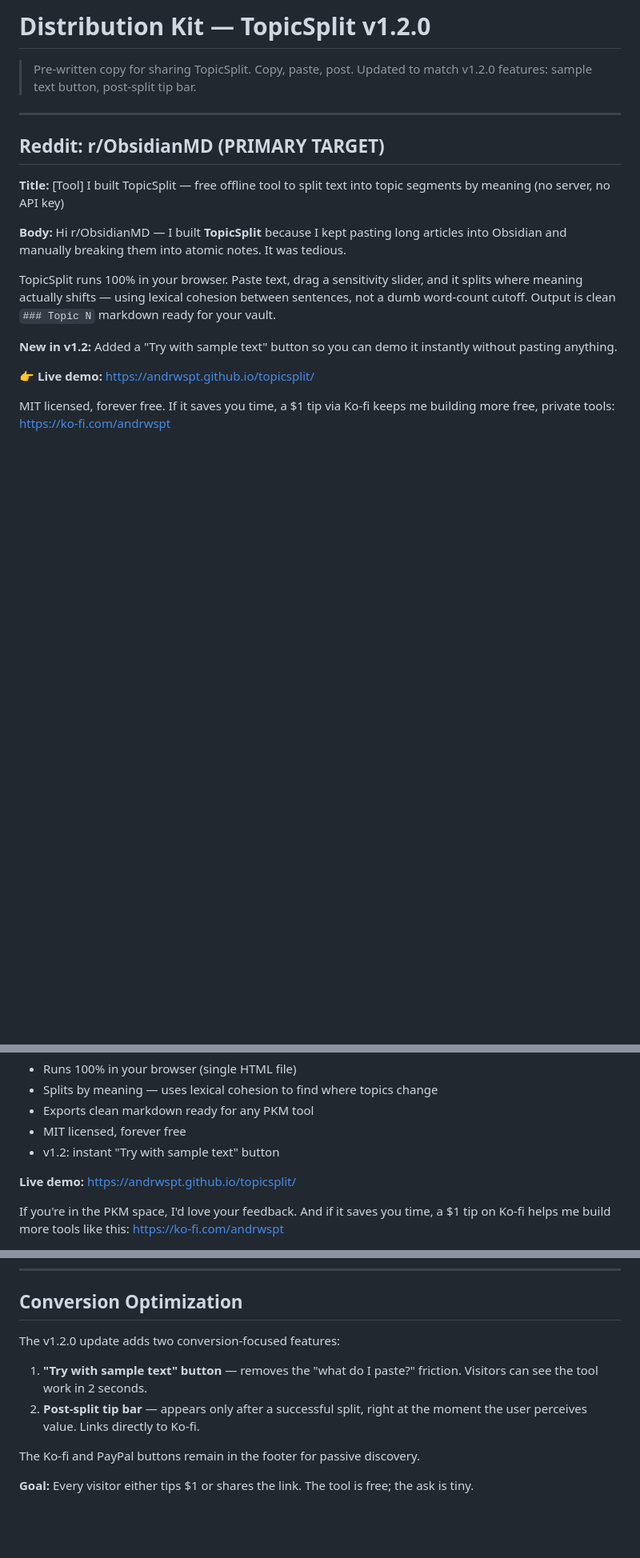
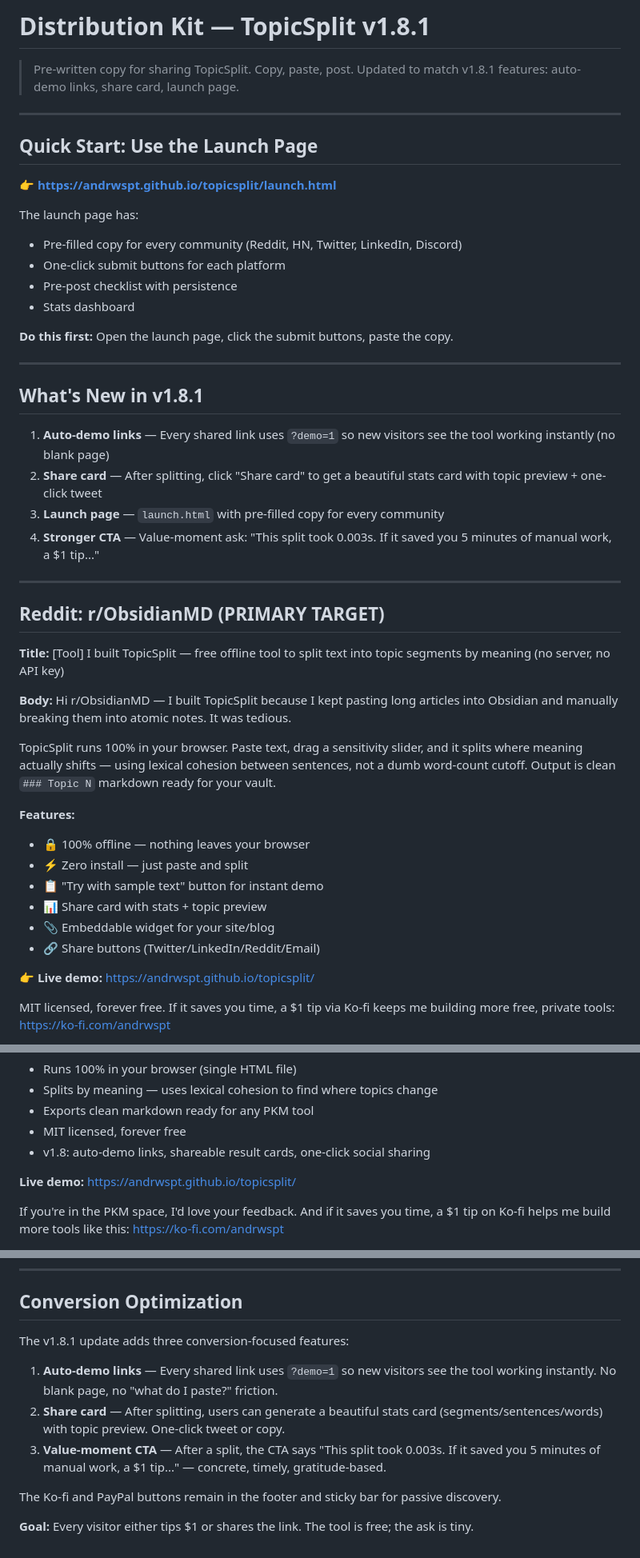
Before and after one commit to andrwspt/topicsplit, a Markdown page: DISTRIBUTION.md, 3 parts joined by grey strips. Shown at 80% size. Rendered like a GitHub page; blank space fills up the shorter version.

Commit message:
DISTRIBUTION.md: v1.8.1 update with auto-demo, share card, launch page

```diff
--- a/DISTRIBUTION.md
+++ b/DISTRIBUTION.md
@@ -1,7 +1,30 @@
-# Distribution Kit — TopicSplit v1.2.0
+# Distribution Kit — TopicSplit v1.8.1
 
 > Pre-written copy for sharing TopicSplit. Copy, paste, post.
-> Updated to match v1.2.0 features: sample text button, post-split tip bar.
+> Updated to match v1.8.1 features: auto-demo links, share card, launch page.
+
+---
+
+## Quick Start: Use the Launch Page
+
+**👉 https://andrwspt.github.io/topicsplit/launch.html**
+
+The launch page has:
+- Pre-filled copy for every community (Reddit, HN, Twitter, LinkedIn, Discord)
+- One-click submit buttons for each platform
+- Pre-post checklist with persistence
+- Stats dashboard
+
+**Do this first:** Open the launch page, click the submit buttons, paste the copy.
+
+---
+
+## What's New in v1.8.1
+
+1. **Auto-demo links** — Every shared link uses `?demo=1` so new visitors see the tool working instantly (no blank page)
+2. **Share card** — After splitting, click "Share card" to get a beautiful stats card with topic preview + one-click tweet
+3. **Launch page** — `launch.html` with pre-filled copy for every community
+4. **Stronger CTA** — Value-moment ask: "This split took 0.003s. If it saved you 5 minutes of manual work, a $1 tip..."
 
 ---
 
@@ -10,11 +33,17 @@
 **Title:** [Tool] I built TopicSplit — free offline tool to split text into topic segments by meaning (no server, no API key)
 
 **Body:**
-Hi r/ObsidianMD — I built **TopicSplit** because I kept pasting long articles into Obsidian and manually breaking them into atomic notes. It was tedious.
+Hi r/ObsidianMD — I built TopicSplit because I kept pasting long articles into Obsidian and manually breaking them into atomic notes. It was tedious.
 
 TopicSplit runs 100% in your browser. Paste text, drag a sensitivity slider, and it splits where meaning actually shifts — using lexical cohesion between sentences, not a dumb word-count cutoff. Output is clean `### Topic N` markdown ready for your vault.
 
-**New in v1.2:** Added a "Try with sample text" button so you can demo it instantly without pasting anything.
+**Features:**
+- 🔒 100% offline — nothing leaves your browser
+- ⚡ Zero install — just paste and split
+- 📋 "Try with sample text" button for instant demo
+- 📊 Share card with stats + topic preview
+- 📎 Embeddable widget for your site/blog
+- 🔗 Share buttons (Twitter/LinkedIn/Reddit/Email)
 
 **👉 Live demo:** https://andrwspt.github.io/topicsplit/
 
@@ -130,7 +159,7 @@ TopicSplit:
 - Splits by meaning — uses lexical cohesion to find where topics change
 - Exports clean markdown ready for any PKM tool
 - MIT licensed, forever free
-- v1.2: instant "Try with sample text" button
+- v1.8: auto-demo links, shareable result cards, one-click social sharing
 
 **Live demo:** https://andrwspt.github.io/topicsplit/
 
@@ -301,11 +330,12 @@ Might be useful for others in this community.
 
 ## Conversion Optimization
 
-The v1.2.0 update adds two conversion-focused features:
+The v1.8.1 update adds three conversion-focused features:
 
-1. **"Try with sample text" button** — removes the "what do I paste?" friction. Visitors can see the tool work in 2 seconds.
-2. **Post-split tip bar** — appears only after a successful split, right at the moment the user perceives value. Links directly to Ko-fi.
+1. **Auto-demo links** — Every shared link uses `?demo=1` so new visitors see the tool working instantly. No blank page, no "what do I paste?" friction.
+2. **Share card** — After splitting, users can generate a beautiful stats card (segments/sentences/words) with topic preview. One-click tweet or copy.
+3. **Value-moment CTA** — After a split, the CTA says "This split took 0.003s. If it saved you 5 minutes of manual work, a $1 tip..." — concrete, timely, gratitude-based.
 
-The Ko-fi and PayPal buttons remain in the footer for passive discovery.
+The Ko-fi and PayPal buttons remain in the footer and sticky bar for passive discovery.
 
 **Goal:** Every visitor either tips $1 or shares the link. The tool is free; the ask is tiny.
```
Also changed, not shown: other parts of DISTRIBUTION.md (+8 -8 lines).
